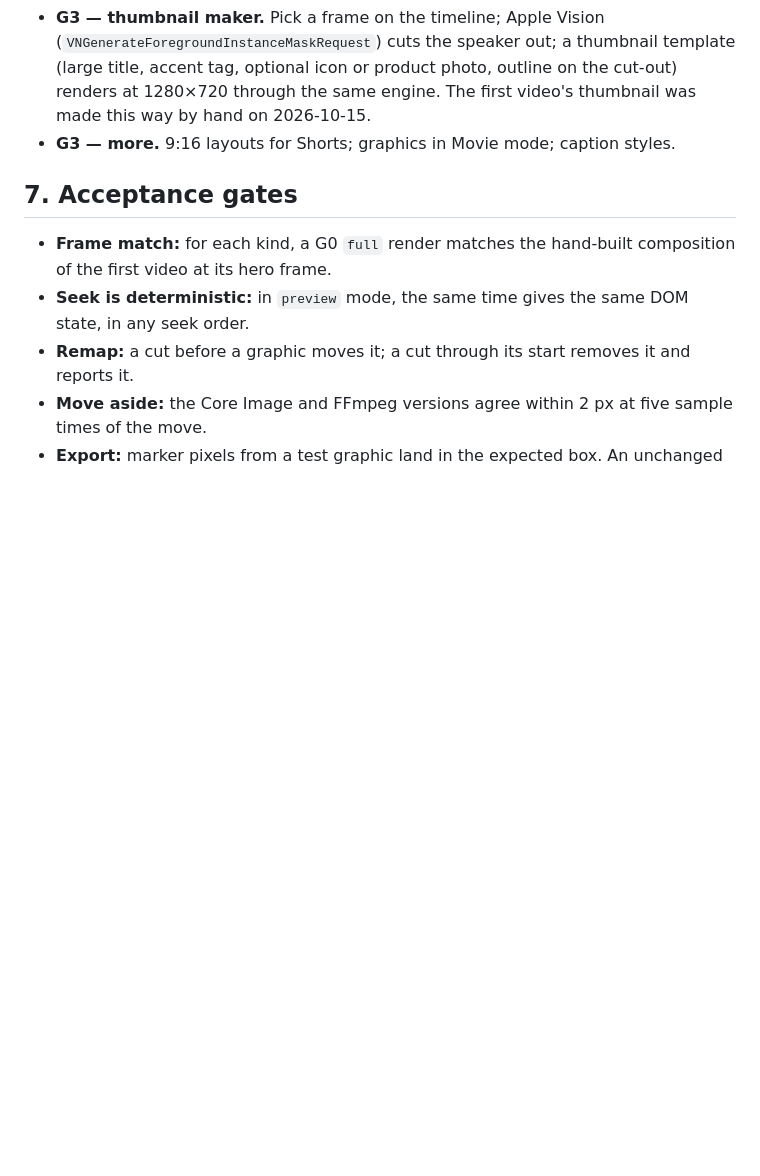
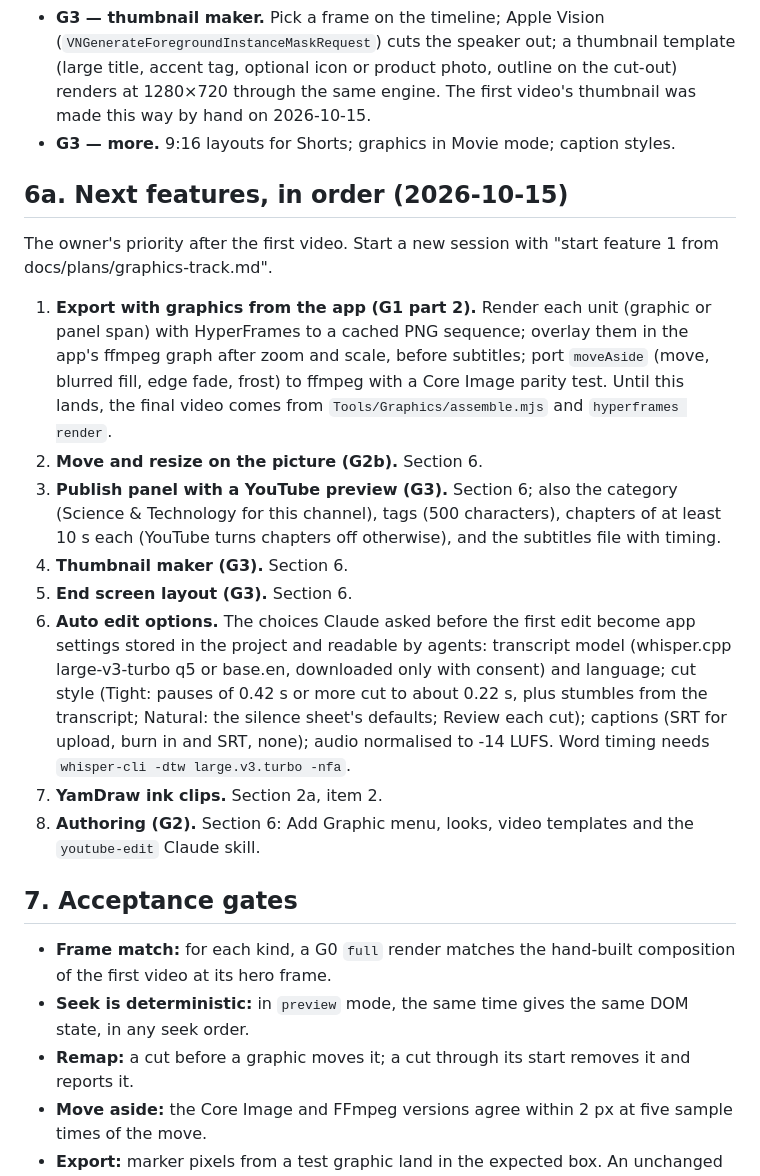
Before and after one commit to yamparalarahul27/YamVideoMacApp, a Markdown page: docs/plans/graphics-track.md, the part around the change. Rendered like a GitHub page; blank space fills up the shorter version.

Commit message:
List the next features in order in the graphics plan
The owner's priority after the first video, so a new session on another
Mac can start from the plan: export with graphics, move and resize on
the picture, Publish panel, thumbnail maker, end screen, Auto edit
options, YamDraw ink clips and authoring.

Co-Authored-By: Claude Opus 5.5 <noreply@anthropic.com>

```diff
--- a/docs/plans/graphics-track.md
+++ b/docs/plans/graphics-track.md
@@ -218,6 +218,33 @@ need Node.js to export" and offers to export without them.
   made this way by hand on 2026-10-15.
 - **G3 — more.** 9:16 layouts for Shorts; graphics in Movie mode; caption styles.
 
+## 6a. Next features, in order (2026-10-15)
+
+The owner's priority after the first video. Start a new session with "start feature 1
+from docs/plans/graphics-track.md".
+
+1. **Export with graphics from the app (G1 part 2).** Render each unit (graphic or panel
+   span) with HyperFrames to a cached PNG sequence; overlay them in the app's ffmpeg graph
+   after zoom and scale, before subtitles; port `moveAside` (move, blurred fill, edge
+   fade, frost) to ffmpeg with a Core Image parity test. Until this lands, the final video
+   comes from `Tools/Graphics/assemble.mjs` and `hyperframes render`.
+2. **Move and resize on the picture (G2b).** Section 6.
+3. **Publish panel with a YouTube preview (G3).** Section 6; also the category (Science &
+   Technology for this channel), tags (500 characters), chapters of at least 10 s each
+   (YouTube turns chapters off otherwise), and the subtitles file with timing.
+4. **Thumbnail maker (G3).** Section 6.
+5. **End screen layout (G3).** Section 6.
+6. **Auto edit options.** The choices Claude asked before the first edit become app
+   settings stored in the project and readable by agents: transcript model (whisper.cpp
+   large-v3-turbo q5 or base.en, downloaded only with consent) and language; cut style
+   (Tight: pauses of 0.42 s or more cut to about 0.22 s, plus stumbles from the
+   transcript; Natural: the silence sheet's defaults; Review each cut); captions (SRT for
+   upload, burn in and SRT, none); audio normalised to -14 LUFS. Word timing needs
+   `whisper-cli -dtw large.v3.turbo -nfa`.
+7. **YamDraw ink clips.** Section 2a, item 2.
+8. **Authoring (G2).** Section 6: Add Graphic menu, looks, video templates and the
+   `youtube-edit` Claude skill.
+
 ## 7. Acceptance gates
 
 - **Frame match:** for each kind, a G0 `full` render matches the hand-built composition
```
